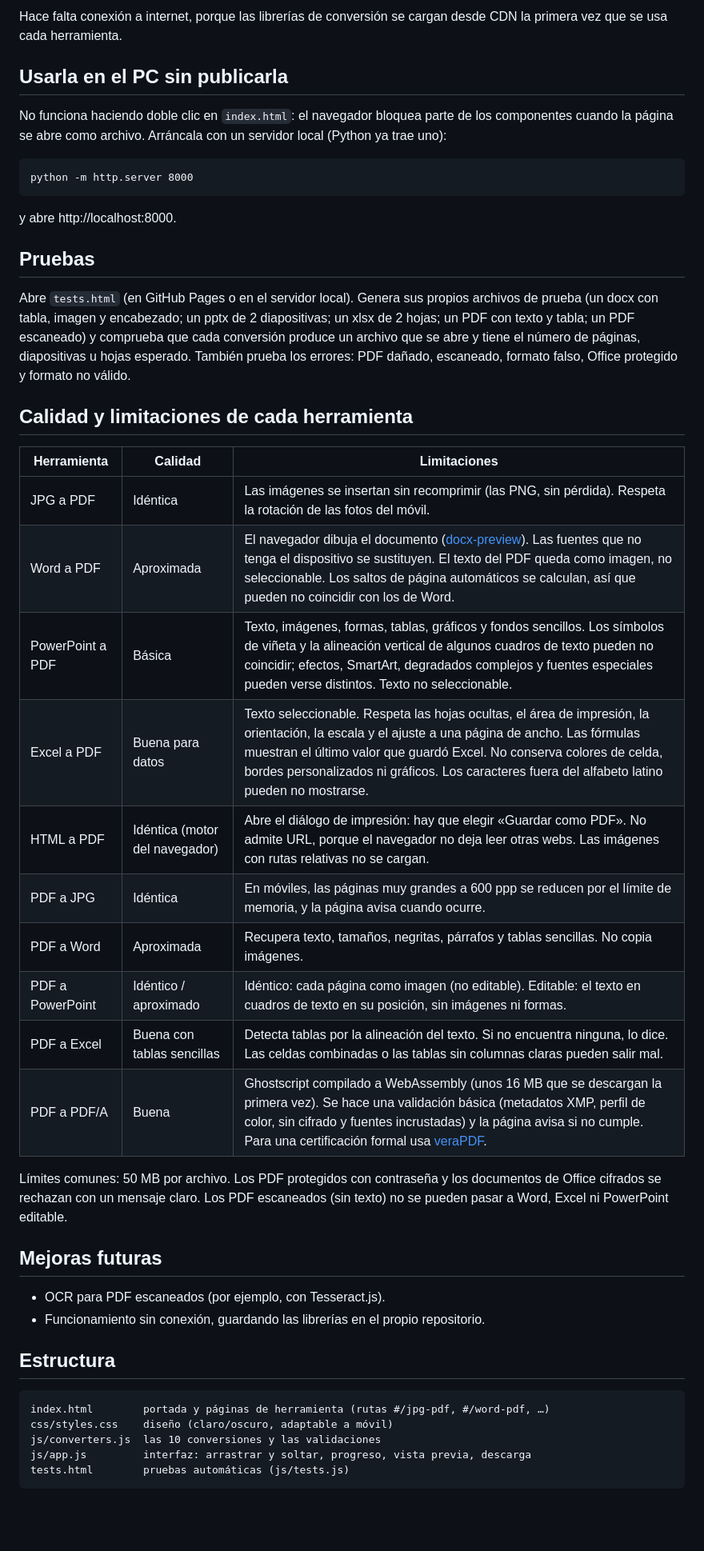
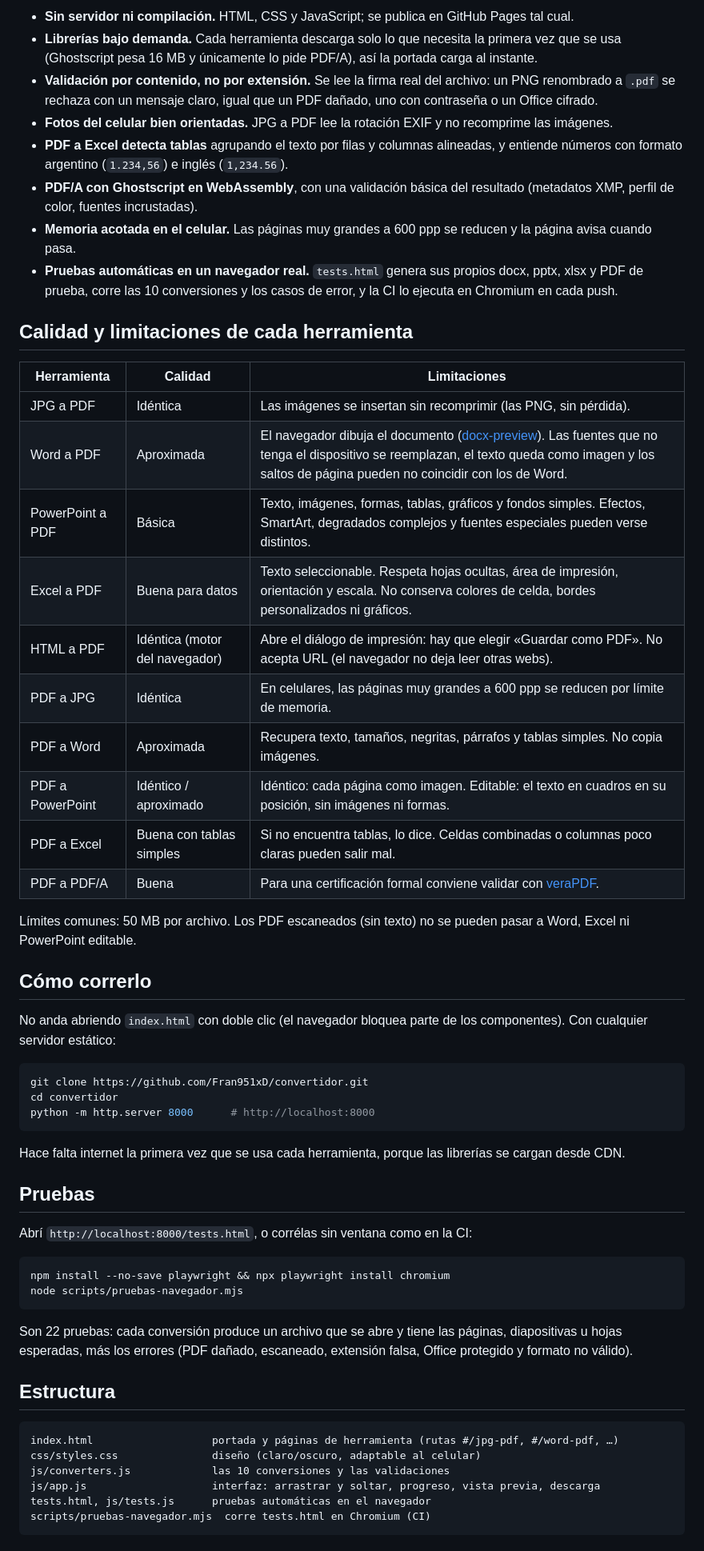
Before and after one commit to Fran951xD/convertidor, a Markdown page: README.md, the part around one of its changes. Shown at 80% size. Rendered like a GitHub page; blank space fills up the shorter version.

````diff
--- a/README.md
+++ b/README.md
@@ -21,49 +26,61 @@ Página web para convertir documentos a PDF y desde PDF. **Todo se procesa en el
 
-Hace falta conexión a internet, porque las librerías de conversión se cargan desde CDN la primera vez que se usa cada herramienta.
-
-## Usarla en el PC sin publicarla
-
-No funciona haciendo doble clic en `index.html`: el navegador bloquea parte de los componentes cuando la página se abre como archivo. Arráncala con un servidor local (Python ya trae uno):
-
-```
-python -m http.server 8000
-```
-
-y abre http://localhost:8000.
-
-## Pruebas
-
-Abre `tests.html` (en GitHub Pages o en el servidor local). Genera sus propios archivos de prueba (un docx con tabla, imagen y encabezado; un pptx de 2 diapositivas; un xlsx de 2 hojas; un PDF con texto y tabla; un PDF escaneado) y comprueba que cada conversión produce un archivo que se abre y tiene el número de páginas, diapositivas u hojas esperado. También prueba los errores: PDF dañado, escaneado, formato falso, Office protegido y formato no válido.
+- **Sin servidor ni compilación.** HTML, CSS y JavaScript; se publica en GitHub Pages tal cual.
+- **Librerías bajo demanda.** Cada herramienta descarga solo lo que necesita la primera vez que se usa (Ghostscript pesa 16 MB y únicamente lo pide PDF/A), así la portada carga al instante.
+- **Validación por contenido, no por extensión.** Se lee la firma real del archivo: un PNG renombrado a `.pdf` se rechaza con un mensaje claro, igual que un PDF dañado, uno con contraseña o un Office cifrado.
+- **Fotos del celular bien orientadas.** JPG a PDF lee la rotación EXIF y no recomprime las imágenes.
+- **PDF a Excel detecta tablas** agrupando el texto por filas y columnas alineadas, y entiende números con formato argentino (`1.234,56`) e inglés (`1,234.56`).
+- **PDF/A con Ghostscript en WebAssembly**, con una validación básica del resultado (metadatos XMP, perfil de color, fuentes incrustadas).
+- **Memoria acotada en el celular.** Las páginas muy grandes a 600 ppp se reducen y la página avisa cuando pasa.
+- **Pruebas automáticas en un navegador real.** `tests.html` genera sus propios docx, pptx, xlsx y PDF de prueba, corre las 10 conversiones y los casos de error, y la CI lo ejecuta en Chromium en cada push.
 
 ## Calidad y limitaciones de cada herramienta
 
 | Herramienta | Calidad | Limitaciones |
 |---|---|---|
-| JPG a PDF | Idéntica | Las imágenes se insertan sin recomprimir (las PNG, sin pérdida). Respeta la rotación de las fotos del móvil. |
-| Word a PDF | Aproximada | El navegador dibuja el documento ([docx-preview](https://github.com/VolodymyrBaydalka/docxjs)). Las fuentes que no tenga el dispositivo se sustituyen. El texto del PDF queda como imagen, no seleccionable. Los saltos de página automáticos se calculan, así que pueden no coincidir con los de Word. |
-| PowerPoint a PDF | Básica | Texto, imágenes, formas, tablas, gráficos y fondos sencillos. Los símbolos de viñeta y la alineación vertical de algunos cuadros de texto pueden no coincidir; efectos, SmartArt, degradados complejos y fuentes especiales pueden verse distintos. Texto no seleccionable. |
-| Excel a PDF | Buena para datos | Texto seleccionable. Respeta las hojas ocultas, el área de impresión, la orientación, la escala y el ajuste a una página de ancho. Las fórmulas muestran el último valor que guardó Excel. No conserva colores de celda, bordes personalizados ni gráficos. Los caracteres fuera del alfabeto latino pueden no mostrarse. |
-| HTML a PDF | Idéntica (motor del navegador) | Abre el diálogo de impresión: hay que elegir «Guardar como PDF». No admite URL, porque el navegador no deja leer otras webs. Las imágenes con rutas relativas no se cargan. |
-| PDF a JPG | Idéntica | En móviles, las páginas muy grandes a 600 ppp se reducen por el límite de memoria, y la página avisa cuando ocurre. |
-| PDF a Word | Aproximada | Recupera texto, tamaños, negritas, párrafos y tablas sencillas. No copia imágenes. |
-| PDF a PowerPoint | Idéntico / aproximado | Idéntico: cada página como imagen (no editable). Editable: el texto en cuadros de texto en su posición, sin imágenes ni formas. |
-| PDF a Excel | Buena con tablas sencillas | Detecta tablas por la alineación del texto. Si no encuentra ninguna, lo dice. Las celdas combinadas o las tablas sin columnas claras pueden salir mal. |
-| PDF a PDF/A | Buena | Ghostscript compilado a WebAssembly (unos 16 MB que se descargan la primera vez). Se hace una validación básica (metadatos XMP, perfil de color, sin cifrado y fuentes incrustadas) y la página avisa si no cumple. Para una certificación formal usa [veraPDF](https://verapdf.org). |
+| JPG a PDF | Idéntica | Las imágenes se insertan sin recomprimir (las PNG, sin pérdida). |
+| Word a PDF | Aproximada | El navegador dibuja el documento ([docx-preview](https://github.com/VolodymyrBaydalka/docxjs)). Las fuentes que no tenga el dispositivo se reemplazan, el texto queda como imagen y los saltos de página pueden no coincidir con los de Word. |
+| PowerPoint a PDF | Básica | Texto, imágenes, formas, tablas, gráficos y fondos simples. Efectos, SmartArt, degradados complejos y fuentes especiales pueden verse distintos. |
+| Excel a PDF | Buena para datos | Texto seleccionable. Respeta hojas ocultas, área de impresión, orientación y escala. No conserva colores de celda, bordes personalizados ni gráficos. |
+| HTML a PDF | Idéntica (motor del navegador) | Abre el diálogo de impresión: hay que elegir «Guardar como PDF». No acepta URL (el navegador no deja leer otras webs). |
+| PDF a JPG | Idéntica | En celulares, las páginas muy grandes a 600 ppp se reducen por límite de memoria. |
+| PDF a Word | Aproximada | Recupera texto, tamaños, negritas, párrafos y tablas simples. No copia imágenes. |
+| PDF a PowerPoint | Idéntico / aproximado | Idéntico: cada página como imagen. Editable: el texto en cuadros en su posición, sin imágenes ni formas. |
+| PDF a Excel | Buena con tablas simples | Si no encuentra tablas, lo dice. Celdas combinadas o columnas poco claras pueden salir mal. |
+| PDF a PDF/A | Buena | Para una certificación formal conviene validar con [veraPDF](https://verapdf.org). |
 
-Límites comunes: 50 MB por archivo. Los PDF protegidos con contraseña y los documentos de Office cifrados se rechazan con un mensaje claro. Los PDF escaneados (sin texto) no se pueden pasar a Word, Excel ni PowerPoint editable.
+Límites comunes: 50 MB por archivo. Los PDF escaneados (sin texto) no se pueden pasar a Word, Excel ni PowerPoint editable.
 
-## Mejoras futuras
+## Cómo correrlo
 
-- OCR para PDF escaneados (por ejemplo, con Tesseract.js).
-- Funcionamiento sin conexión, guardando las librerías en el propio repositorio.
+No anda abriendo `index.html` con doble clic (el navegador bloquea parte de los componentes). Con cualquier servidor estático:
+
+```bash
+git clone https://github.com/Fran951xD/convertidor.git
+cd convertidor
+python -m http.server 8000      # http://localhost:8000
+```
+
+Hace falta internet la primera vez que se usa cada herramienta, porque las librerías se cargan desde CDN.
+
+## Pruebas
+
+Abrí `http://localhost:8000/tests.html`, o corrélas sin ventana como en la CI:
+
+```bash
+npm install --no-save playwright && npx playwright install chromium
+node scripts/pruebas-navegador.mjs
+```
+
+Son 22 pruebas: cada conversión produce un archivo que se abre y tiene las páginas, diapositivas u hojas esperadas, más los errores (PDF dañado, escaneado, extensión falsa, Office protegido y formato no válido).
 
 ## Estructura
 
 ```
-index.html        portada y páginas de herramienta (rutas #/jpg-pdf, #/word-pdf, …)
-css/styles.css    diseño (claro/oscuro, adaptable a móvil)
-js/converters.js  las 10 conversiones y las validaciones
-js/app.js         interfaz: arrastrar y soltar, progreso, vista previa, descarga
-tests.html        pruebas automáticas (js/tests.js)
+index.html                   portada y páginas de herramienta (rutas #/jpg-pdf, #/word-pdf, …)
+css/styles.css               diseño (claro/oscuro, adaptable al celular)
+js/converters.js             las 10 conversiones y las validaciones
+js/app.js                    interfaz: arrastrar y soltar, progreso, vista previa, descarga
+tests.html, js/tests.js      pruebas automáticas en el navegador
+scripts/pruebas-navegador.mjs  corre tests.html en Chromium (CI)
 ```
 
````
Also changed, not shown: other parts of README.md (+18 -8 lines), docs/celular.png (added), docs/inicio.png (added), 8 other files.
